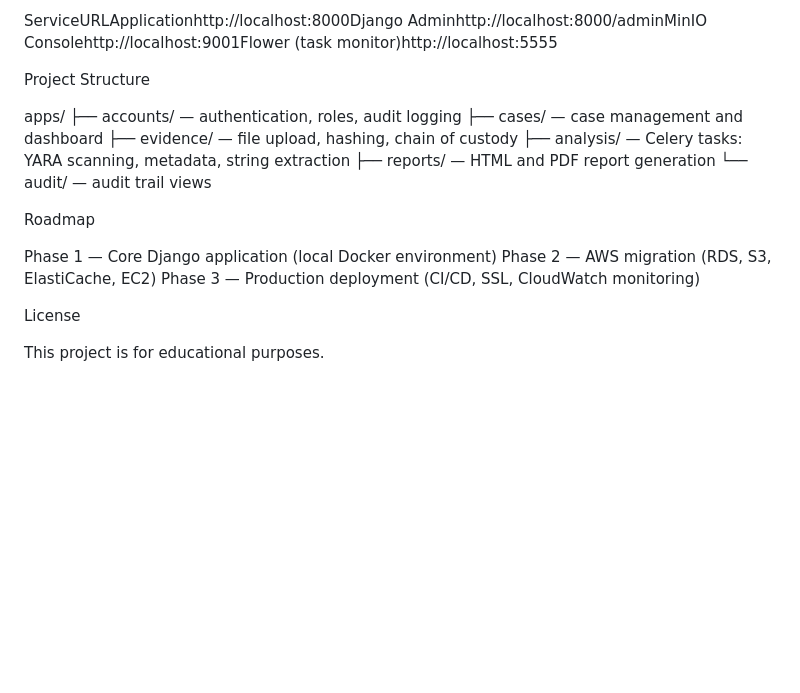
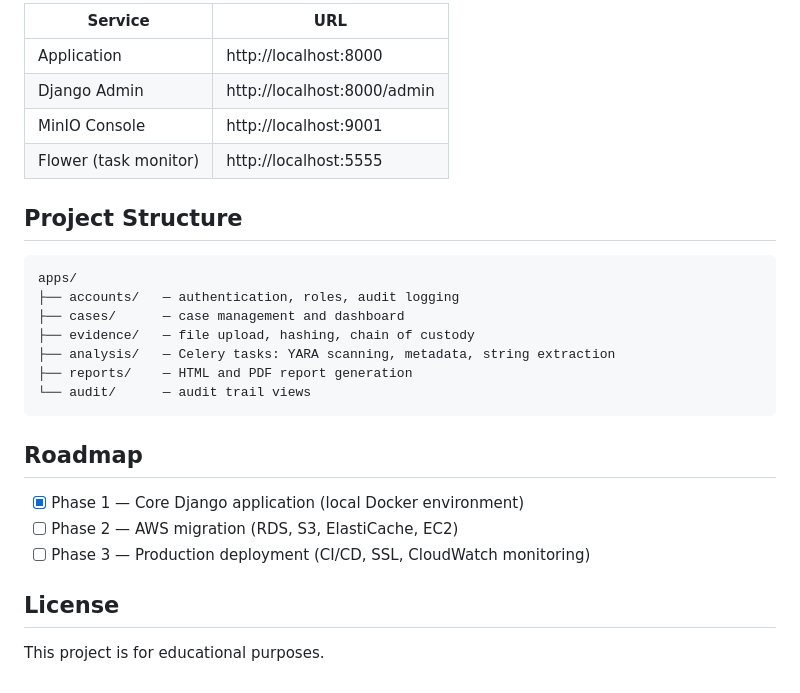
Before and after one commit to sridev-18/Digital-forencis-lab, a Markdown page: README.md, the part around one of its changes. Rendered like a GitHub page; blank space fills up the shorter version.

````diff
--- a/README.md
+++ b/README.md
@@ -57,8 +67,14 @@ Access points
 
-ServiceURLApplicationhttp://localhost:8000Django Adminhttp://localhost:8000/adminMinIO Consolehttp://localhost:9001Flower (task monitor)http://localhost:5555
+| Service | URL |
+|---|---|
+| Application | http://localhost:8000 |
+| Django Admin | http://localhost:8000/admin |
+| MinIO Console | http://localhost:9001 |
+| Flower (task monitor) | http://localhost:5555 |
 
-Project Structure
+## Project Structure
 
+```
 apps/
 ├── accounts/   — authentication, roles, audit logging
 ├── cases/      — case management and dashboard
@@ -66,15 +82,14 @@ apps/
 ├── analysis/   — Celery tasks: YARA scanning, metadata, string extraction
 ├── reports/    — HTML and PDF report generation
 └── audit/      — audit trail views
+```
 
-Roadmap
+## Roadmap
 
+- [x] Phase 1 — Core Django application (local Docker environment)
+- [ ] Phase 2 — AWS migration (RDS, S3, ElastiCache, EC2)
+- [ ] Phase 3 — Production deployment (CI/CD, SSL, CloudWatch monitoring)
 
- Phase 1 — Core Django application (local Docker environment)
- Phase 2 — AWS migration (RDS, S3, ElastiCache, EC2)
- Phase 3 — Production deployment (CI/CD, SSL, CloudWatch monitoring)
-
-
-License
+## License
 
 This project is for educational purposes.
````
Also changed, not shown: other parts of README.md (+37 -27 lines).
